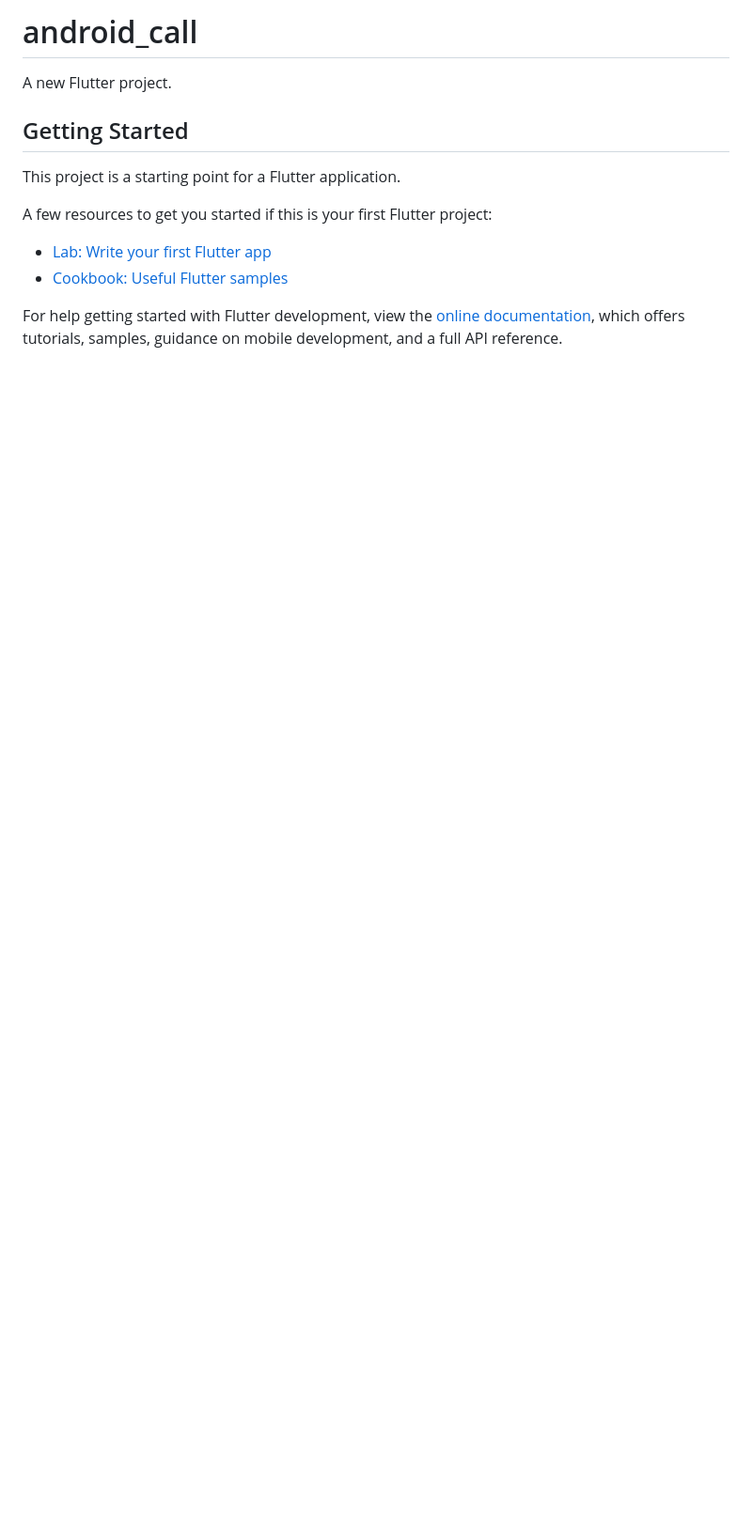
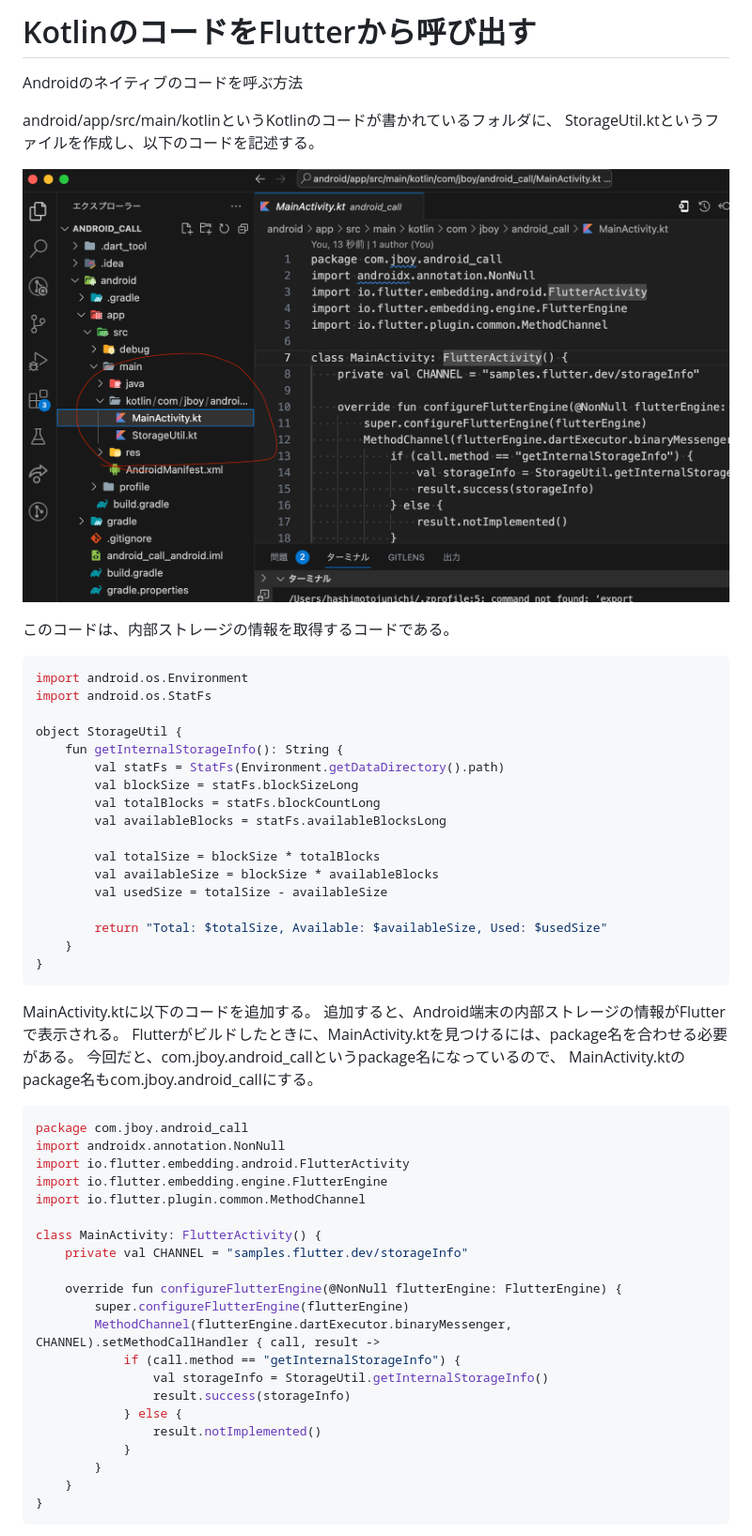
Before and after one commit to sakurakotubaki/MethodChannelleKotlin, a Markdown page: README.md, the part around the change printed below. Shown: that part at 94% size. Rendered like a GitHub page; pictures changed too: kotlin.png (added); blank space fills up the shorter version.

Commit message:
doc: README.md

````diff
--- a/README.md
+++ b/README.md
@@ -1,16 +1,60 @@
-# android_call
+# KotlinのコードをFlutterから呼び出す
+Androidのネイティブのコードを呼ぶ方法
 
-A new Flutter project.
+android/app/src/main/kotlinというKotlinのコードが書かれているフォルダに、
+StorageUtil.ktというファイルを作成し、以下のコードを記述する。
 
-## Getting Started
+![Alt text](kotlin.png)
 
-This project is a starting point for a Flutter application.
+このコードは、内部ストレージの情報を取得するコードである。
 
-A few resources to get you started if this is your first Flutter project:
+```kotlin
+import android.os.Environment
+import android.os.StatFs
 
-- [Lab: Write your first Flutter app](https://docs.flutter.dev/get-started/codelab)
-- [Cookbook: Useful Flutter samples](https://docs.flutter.dev/cookbook)
+object StorageUtil {
+    fun getInternalStorageInfo(): String {
+        val statFs = StatFs(Environment.getDataDirectory().path)
+        val blockSize = statFs.blockSizeLong
+        val totalBlocks = statFs.blockCountLong
+        val availableBlocks = statFs.availableBlocksLong
 
-For help getting started with Flutter development, view the
-[online documentation](https://docs.flutter.dev/), which offers tutorials,
-samples, guidance on mobile development, and a full API reference.
+        val totalSize = blockSize * totalBlocks
+        val availableSize = blockSize * availableBlocks
+        val usedSize = totalSize - availableSize
+
+        return "Total: $totalSize, Available: $availableSize, Used: $usedSize"
+    }
+}
+```
+
+MainActivity.ktに以下のコードを追加する。
+追加すると、Android端末の内部ストレージの情報がFlutterで表示される。
+Flutterがビルドしたときに、MainActivity.ktを見つけるには、package名を合わせる必要がある。
+今回だと、com.jboy.android_callというpackage名になっているので、
+MainActivity.ktのpackage名もcom.jboy.android_callにする。
+
+```kotlin
+package com.jboy.android_call
+import androidx.annotation.NonNull
+import io.flutter.embedding.android.FlutterActivity
+import io.flutter.embedding.engine.FlutterEngine
+import io.flutter.plugin.common.MethodChannel
+
+class MainActivity: FlutterActivity() {
+    private val CHANNEL = "samples.flutter.dev/storageInfo"
+
+    override fun configureFlutterEngine(@NonNull flutterEngine: FlutterEngine) {
+        super.configureFlutterEngine(flutterEngine)
+        MethodChannel(flutterEngine.dartExecutor.binaryMessenger, CHANNEL).setMethodCallHandler { call, result ->
+            if (call.method == "getInternalStorageInfo") {
+                val storageInfo = StorageUtil.getInternalStorageInfo()
+                result.success(storageInfo)
+            } else {
+                result.notImplemented()
+            }
+        }
+    }
+}
+```
+
````
Also changed, not shown: other parts of README.md (+2 -0 lines), Screenshot_1693829505.png (added).
